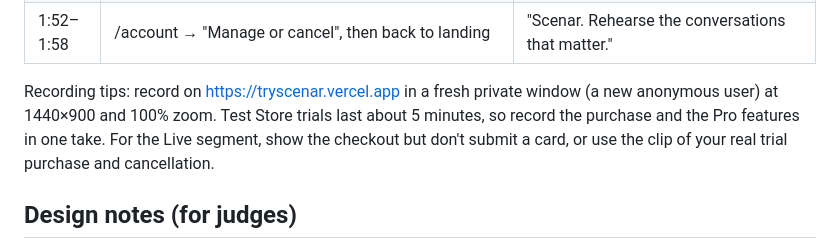
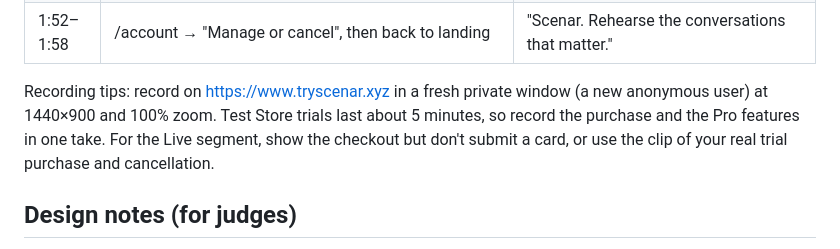
Before and after one commit to mrnetwork0001/scenar, a Markdown page: docs/SUBMISSION.md, the part around the change. GitHub-like rendering.

```diff
--- a/docs/SUBMISSION.md
+++ b/docs/SUBMISSION.md
@@ -54,7 +54,7 @@ Accounts that sync across devices, team plans for manager training cohorts, and
 | 1:42–1:52 | Flip the header switch to **Live** (green strip) → RevenueCat checkout "Total due today $0" → press Shift+I: inspector shows entitlement, placement and "Server agrees: Pro" | "Sandbox for testing, Live for real Stripe payments: the same RevenueCat offering, verified end to end." |
 | 1:52–1:58 | /account → "Manage or cancel", then back to landing | "Scenar. Rehearse the conversations that matter." |
 
-Recording tips: record on https://tryscenar.vercel.app in a fresh private window (a new anonymous user) at 1440×900 and 100% zoom. Test Store trials last about 5 minutes, so record the purchase and the Pro features in one take. For the Live segment, show the checkout but don't submit a card, or use the clip of your real trial purchase and cancellation.
+Recording tips: record on https://www.tryscenar.xyz in a fresh private window (a new anonymous user) at 1440×900 and 100% zoom. Test Store trials last about 5 minutes, so record the purchase and the Pro features in one take. For the Live segment, show the checkout but don't submit a card, or use the clip of your real trial purchase and cancellation.
 
 ## Design notes (for judges)
 Look for these: the spring-physics needle on the tension meter and its colour-shifting glow, the staggered card entrances with per-scenario accent glows, the paywall's animated gradient border and the success burst, the blur-to-clear "hidden truth" reveal, and the radar chart drawing in.
```
Also changed, not shown: README.md (+2 -2 lines).
